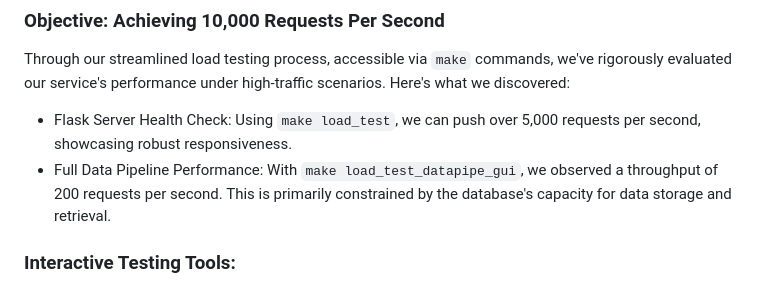
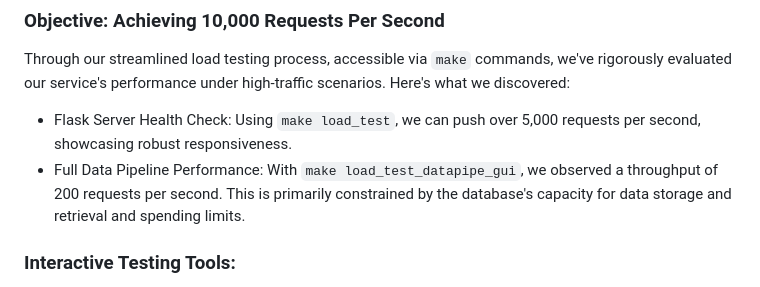
Before and after one commit to mkeohane01/IDS706-Microservice, a Markdown page: README.md, the part around the change. Drawn GitHub-style.

```diff
--- a/README.md
+++ b/README.md
@@ -43,7 +43,7 @@ Locally, you can also run the app by either building the Docker file or installi
 Through our streamlined load testing process, accessible via `make` commands, we've rigorously evaluated our service's performance under high-traffic scenarios. Here's what we discovered:
 
 - Flask Server Health Check: Using `make load_test`, we can push over 5,000 requests per second, showcasing robust responsiveness.
-- Full Data Pipeline Performance: With `make load_test_datapipe_gui`, we observed a throughput of 200 requests per second. This is primarily constrained by the database's capacity for data storage and retrieval.
+- Full Data Pipeline Performance: With `make load_test_datapipe_gui`, we observed a throughput of 200 requests per second. This is primarily constrained by the database's capacity for data storage and retrieval and spending limits.
 
 ### Interactive Testing Tools:
 
```
